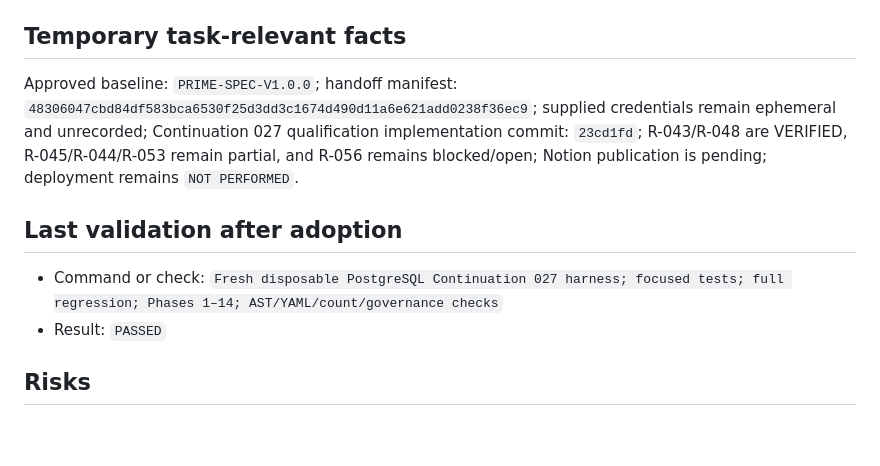
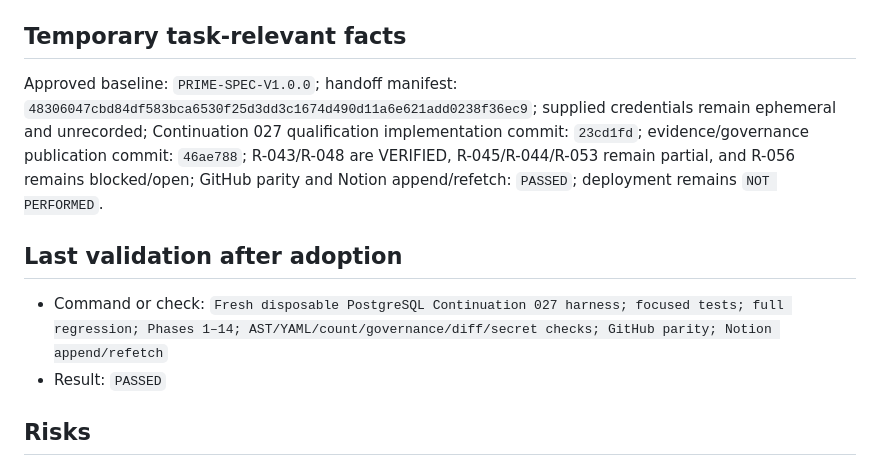
Before and after one commit to SketchOTP/ANIMUS_PRIME, a Markdown page: .agent/CURRENT.md, the part around one of its changes. GitHub-like rendering; blank space fills up the shorter version.

```diff
--- a/.agent/CURRENT.md
+++ b/.agent/CURRENT.md
@@ -18,11 +18,11 @@
 
 ## Temporary task-relevant facts
 
-Approved baseline: `PRIME-SPEC-V1.0.0`; handoff manifest: `48306047cbd84df583bca6530f25d3dd3c1674d490d11a6e621add0238f36ec9`; supplied credentials remain ephemeral and unrecorded; Continuation 027 qualification implementation commit: `23cd1fd`; R-043/R-048 are VERIFIED, R-045/R-044/R-053 remain partial, and R-056 remains blocked/open; Notion publication is pending; deployment remains `NOT PERFORMED`.
+Approved baseline: `PRIME-SPEC-V1.0.0`; handoff manifest: `48306047cbd84df583bca6530f25d3dd3c1674d490d11a6e621add0238f36ec9`; supplied credentials remain ephemeral and unrecorded; Continuation 027 qualification implementation commit: `23cd1fd`; evidence/governance publication commit: `46ae788`; R-043/R-048 are VERIFIED, R-045/R-044/R-053 remain partial, and R-056 remains blocked/open; GitHub parity and Notion append/refetch: `PASSED`; deployment remains `NOT PERFORMED`.
 
 ## Last validation after adoption
 
-- Command or check: `Fresh disposable PostgreSQL Continuation 027 harness; focused tests; full regression; Phases 1–14; AST/YAML/count/governance checks`
+- Command or check: `Fresh disposable PostgreSQL Continuation 027 harness; focused tests; full regression; Phases 1–14; AST/YAML/count/governance/diff/secret checks; GitHub parity; Notion append/refetch`
 - Result: `PASSED`
 
 ## Risks
```
Also changed, not shown: other parts of .agent/CURRENT.md (+1 -1 lines), .agent/OUTCOMES.md (+3 -1 lines), evidence/phase15/qualification-continuation-027.md (+2 -1 lines).
